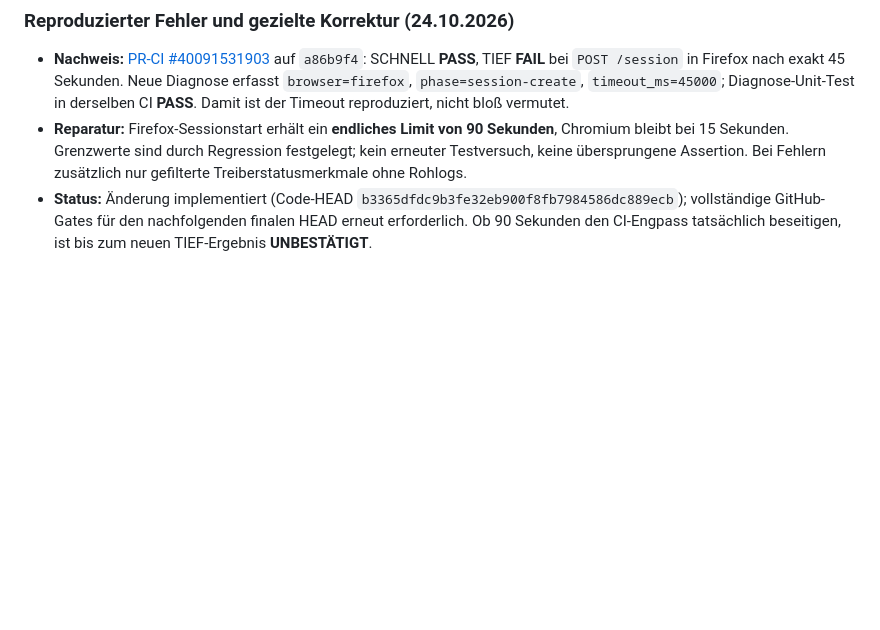
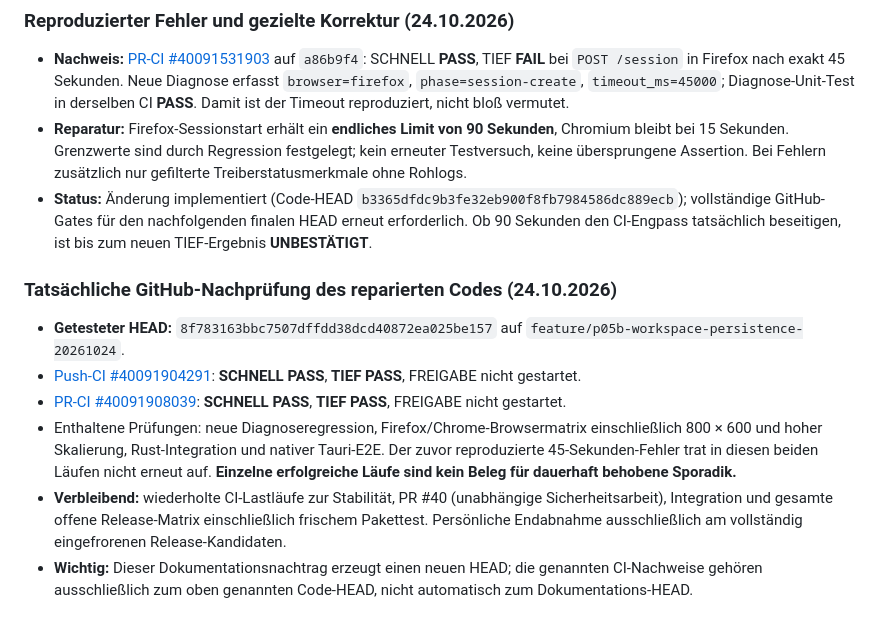
Before and after one commit to provoware/2026-MultiTool, a Markdown page: docs/RELEASE_PFLICHTMATRIX_20261024.md, the part around the change. Rendered like a GitHub page; blank space fills up the shorter version.

Commit message:
docs(release): zwei grüne CI-Gates nach Firefox-Timeout-Reparatur belegen

```diff
--- a/docs/RELEASE_PFLICHTMATRIX_20261024.md
+++ b/docs/RELEASE_PFLICHTMATRIX_20261024.md
@@ -54,3 +54,12 @@
 - **Nachweis:** [PR-CI #40091531903](https://github.com/provoware/2026-MultiTool/actions/runs/40091531903) auf `a86b9f4`: SCHNELL **PASS**, TIEF **FAIL** bei `POST /session` in Firefox nach exakt 45 Sekunden. Neue Diagnose erfasst `browser=firefox`, `phase=session-create`, `timeout_ms=45000`; Diagnose-Unit-Test in derselben CI **PASS**. Damit ist der Timeout reproduziert, nicht bloß vermutet.
 - **Reparatur:** Firefox-Sessionstart erhält ein **endliches Limit von 90 Sekunden**, Chromium bleibt bei 15 Sekunden. Grenzwerte sind durch Regression festgelegt; kein erneuter Testversuch, keine übersprungene Assertion. Bei Fehlern zusätzlich nur gefilterte Treiberstatusmerkmale ohne Rohlogs.
 - **Status:** Änderung implementiert (Code-HEAD `b3365dfdc9b3fe32eb900f8fb7984586dc889ecb`); vollständige GitHub-Gates für den nachfolgenden finalen HEAD erneut erforderlich. Ob 90 Sekunden den CI-Engpass tatsächlich beseitigen, ist bis zum neuen TIEF-Ergebnis **UNBESTÄTIGT**.
+
+### Tatsächliche GitHub-Nachprüfung des reparierten Codes (24.10.2026)
+
+- **Getesteter HEAD:** `8f783163bbc7507dffdd38dcd40872ea025be157` auf `feature/p05b-workspace-persistence-20261024`.
+- [Push-CI #40091904291](https://github.com/provoware/2026-MultiTool/actions/runs/40091904291): **SCHNELL PASS**, **TIEF PASS**, FREIGABE nicht gestartet.
+- [PR-CI #40091908039](https://github.com/provoware/2026-MultiTool/actions/runs/40091908039): **SCHNELL PASS**, **TIEF PASS**, FREIGABE nicht gestartet.
+- Enthaltene Prüfungen: neue Diagnoseregression, Firefox/Chrome-Browsermatrix einschließlich 800 × 600 und hoher Skalierung, Rust-Integration und nativer Tauri-E2E. Der zuvor reproduzierte 45-Sekunden-Fehler trat in diesen beiden Läufen nicht erneut auf. **Einzelne erfolgreiche Läufe sind kein Beleg für dauerhaft behobene Sporadik.**
+- **Verbleibend:** wiederholte CI-Lastläufe zur Stabilität, PR #40 (unabhängige Sicherheitsarbeit), Integration und gesamte offene Release-Matrix einschließlich frischem Pakettest. Persönliche Endabnahme ausschließlich am vollständig eingefrorenen Release-Kandidaten.
+- **Wichtig:** Dieser Dokumentationsnachtrag erzeugt einen neuen HEAD; die genannten CI-Nachweise gehören ausschließlich zum oben genannten Code-HEAD, nicht automatisch zum Dokumentations-HEAD.
```
